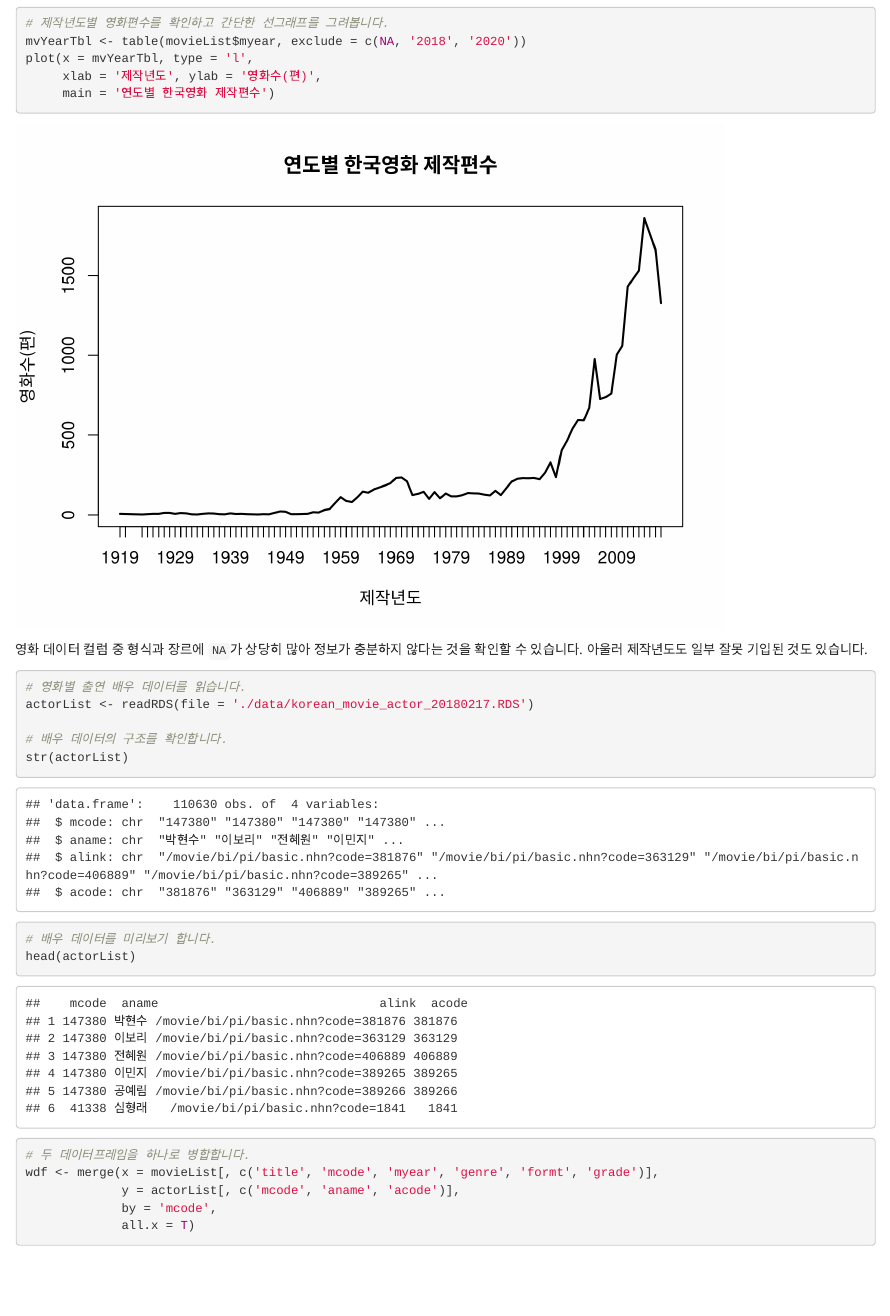
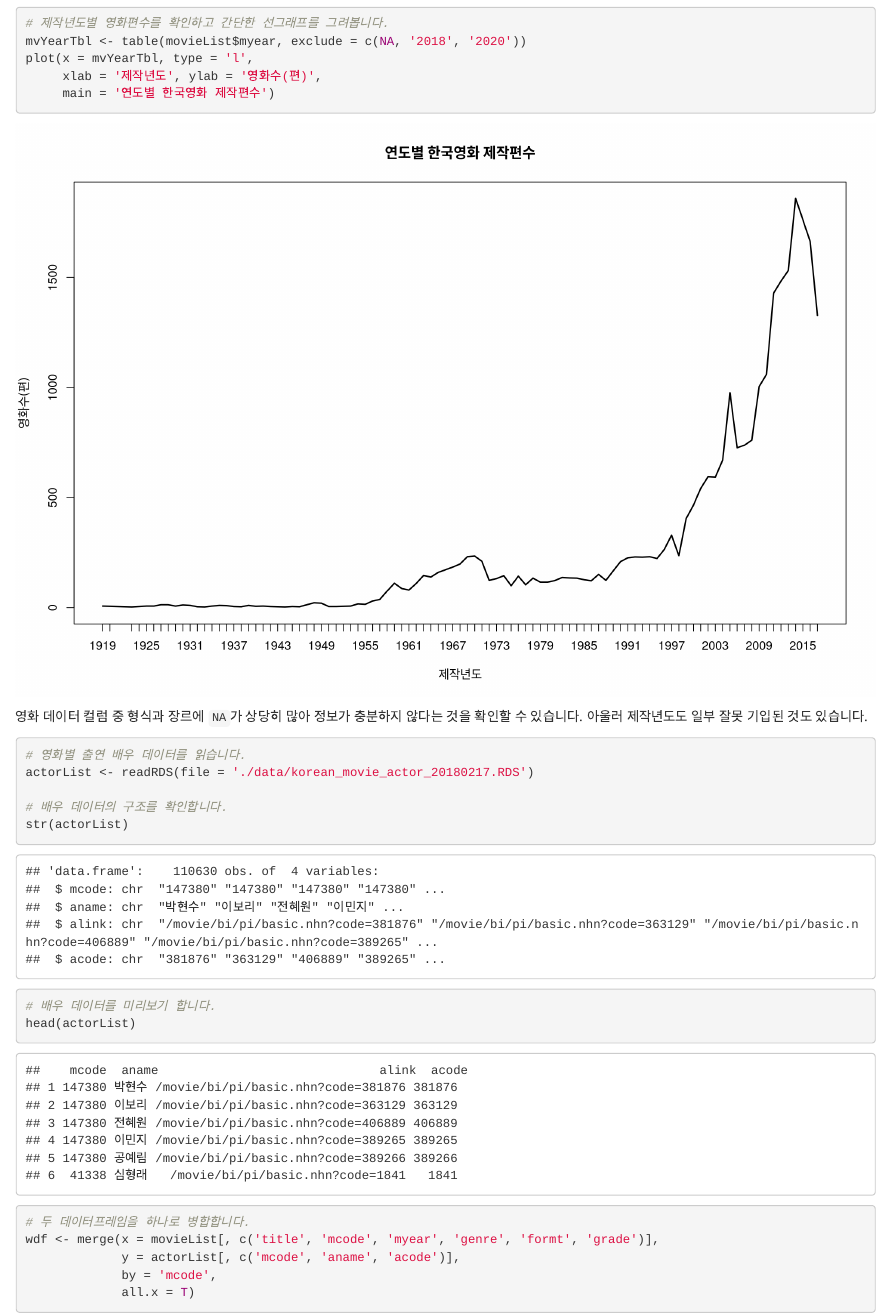
Before and after one commit to hdsceokevin/SixDegreesOfKoreanActors, an R Markdown document (한국판 케빈 베이컨 놀이.Rmd): the page in a window 1100 px wide, from 2560 px down. Rendered offline with R 4.5, knitr and Pandoc, with nearby package versions.

Commit message:
exchange index

````diff
--- a/한국판 케빈 베이컨 놀이.Rmd
+++ b/한국판 케빈 베이컨 놀이.Rmd
@@ -6,7 +6,7 @@ output: html_document
 ---
 
 ```{r setup, include=FALSE}
-knitr::opts_chunk$set(echo = TRUE, out.width = '750px', dpi = 300)
+knitr::opts_chunk$set(echo = TRUE, fig.width=12, fig.height=8)
 ```
 
 Kevin Bacon의 여섯 다리(Six Degrees of Kevin Bacon)는 어떤 배우와 Kevin Bacon까지 최단의 연결 고리를 만드는 놀이입니다. 같은 영화에 출연했다면 연결고리는 1이 되고, 같은 영화에 출연한 어떤 배우와 다른 영화에서 함께 출연한 배우라면 2가 되는 식이죠. Kevin Bacon이 다작(多作)하는 배우라는 인식 때문에 생겨난 놀이라고 할 수 있습니다.^[더 자세한 내용은 [위키백과 Kevin Bacon의 여섯 다리](https://ko.wikipedia.org/wiki/%EC%BC%80%EB%B9%88_%EB%B2%A0%EC%9D%B4%EC%BB%A8%EC%9D%98_%EC%97%AC%EC%84%AF_%EB%8B%A4%EB%A6%AC)를 참조하세요]
````
Also changed, not shown: 1 other file.
